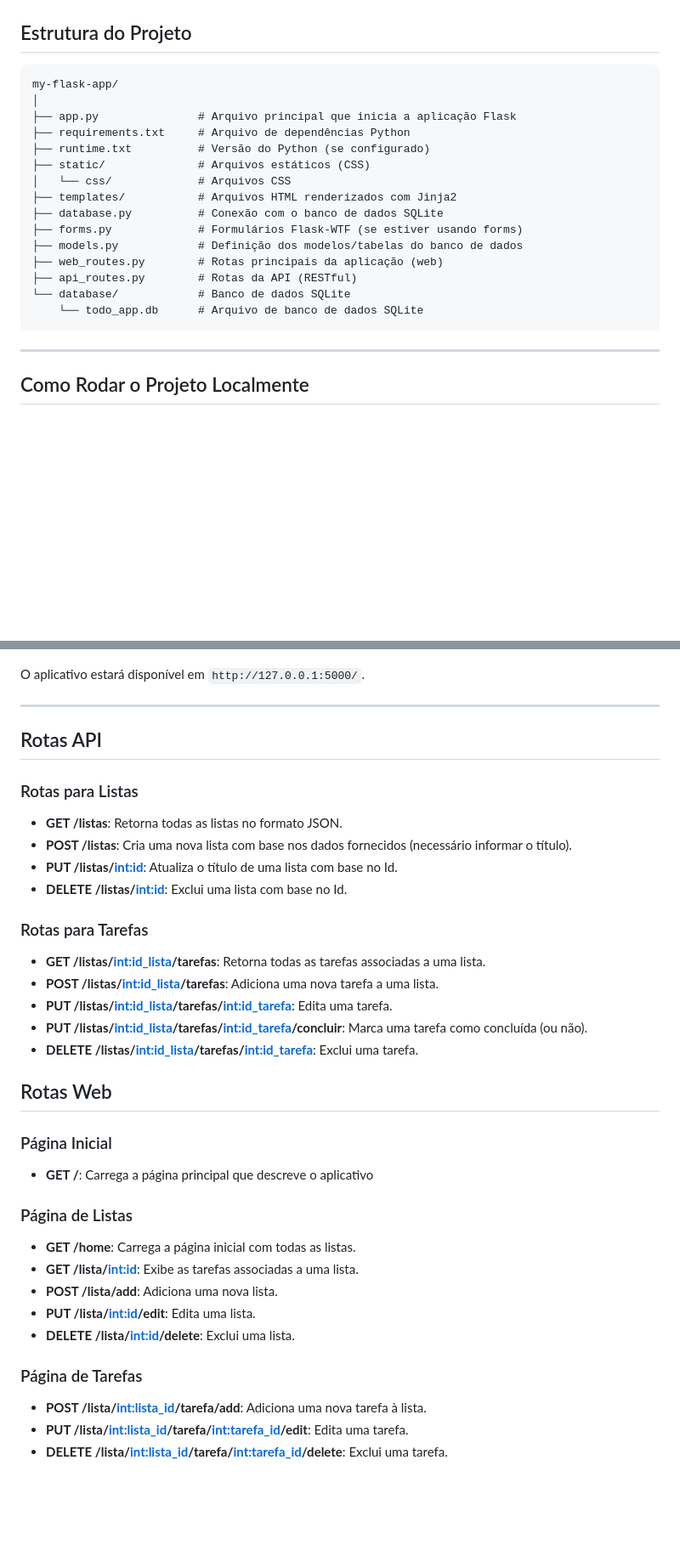
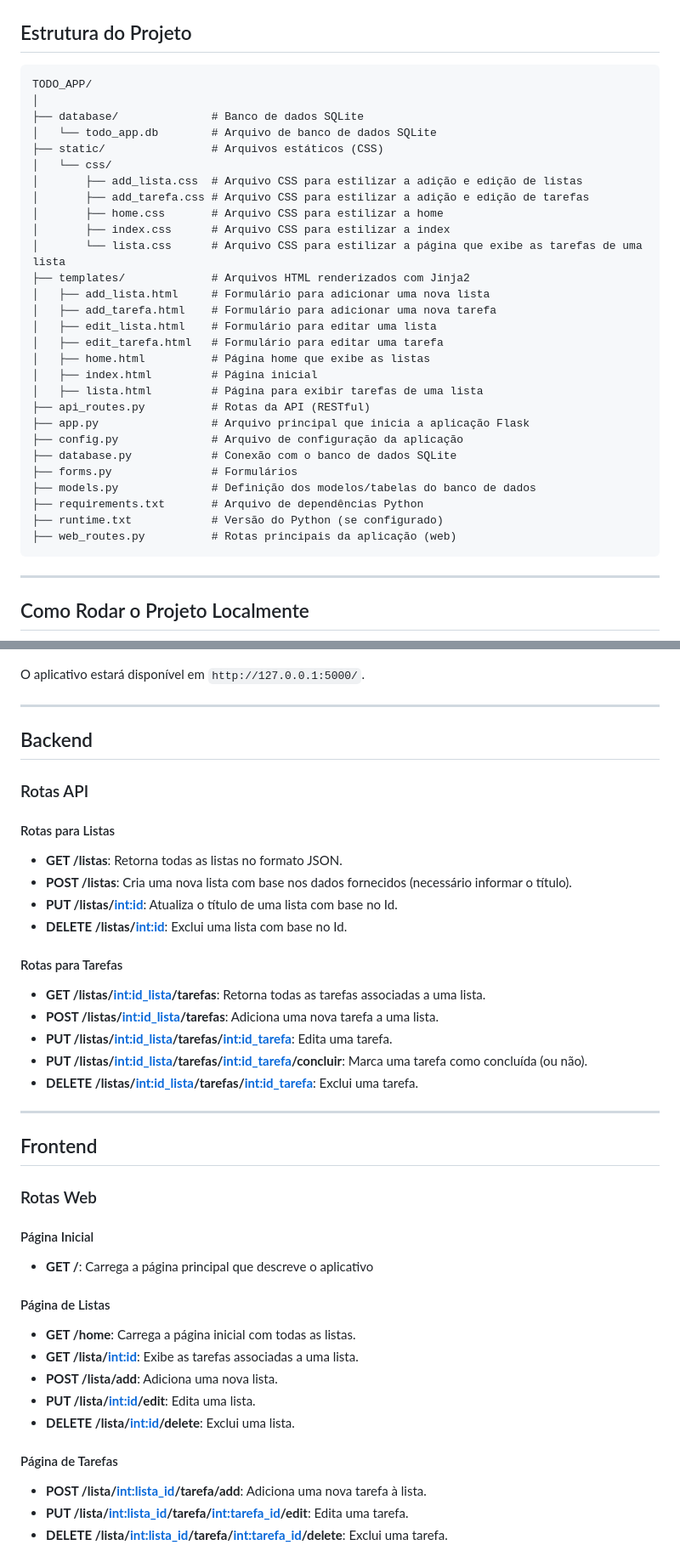
Before and after one commit to alvarengajv/todo_app, a Markdown page: README.md, 2 parts joined by grey strips. Shown at 85% size. Rendered like a GitHub page; blank space fills up the shorter version.

Commit message:
feat: adicao na documentacao

````diff
--- a/README.md
+++ b/README.md
@@ -26,21 +22,34 @@ Este é um aplicativo de tarefas (To-Do App) construído usando **Flask (Python)
 ## Estrutura do Projeto
 
 ```plaintext
-my-flask-app/
+TODO_APP/
 │
-├── app.py               # Arquivo principal que inicia a aplicação Flask
-├── requirements.txt     # Arquivo de dependências Python
-├── runtime.txt          # Versão do Python (se configurado)
-├── static/              # Arquivos estáticos (CSS)
-│   └── css/             # Arquivos CSS
-├── templates/           # Arquivos HTML renderizados com Jinja2
-├── database.py          # Conexão com o banco de dados SQLite
-├── forms.py             # Formulários Flask-WTF (se estiver usando forms)
-├── models.py            # Definição dos modelos/tabelas do banco de dados
-├── web_routes.py        # Rotas principais da aplicação (web)
-├── api_routes.py        # Rotas da API (RESTful)
-└── database/            # Banco de dados SQLite
-    └── todo_app.db      # Arquivo de banco de dados SQLite
+├── database/              # Banco de dados SQLite
+│   └── todo_app.db        # Arquivo de banco de dados SQLite
+├── static/                # Arquivos estáticos (CSS)
+│   └── css/
+│       ├── add_lista.css  # Arquivo CSS para estilizar a adição e edição de listas
+│       ├── add_tarefa.css # Arquivo CSS para estilizar a adição e edição de tarefas
+│       ├── home.css       # Arquivo CSS para estilizar a home
+│       ├── index.css      # Arquivo CSS para estilizar a index
+│       └── lista.css      # Arquivo CSS para estilizar a página que exibe as tarefas de uma lista
+├── templates/             # Arquivos HTML renderizados com Jinja2
+│   ├── add_lista.html     # Formulário para adicionar uma nova lista
+│   ├── add_tarefa.html    # Formulário para adicionar uma nova tarefa
+│   ├── edit_lista.html    # Formulário para editar uma lista
+│   ├── edit_tarefa.html   # Formulário para editar uma tarefa
+│   ├── home.html          # Página home que exibe as listas
+│   ├── index.html         # Página inicial
+│   ├── lista.html         # Página para exibir tarefas de uma lista
+├── api_routes.py          # Rotas da API (RESTful)
+├── app.py                 # Arquivo principal que inicia a aplicação Flask
+├── config.py              # Arquivo de configuração da aplicação
+├── database.py            # Conexão com o banco de dados SQLite
+├── forms.py               # Formulários
+├── models.py              # Definição dos modelos/tabelas do banco de dados
+├── requirements.txt       # Arquivo de dependências Python
+├── runtime.txt            # Versão do Python (se configurado)
+├── web_routes.py          # Rotas principais da aplicação (web)
 ```
 
 ---
@@ -113,16 +122,18 @@ O aplicativo estará disponível em `http://127.0.0.1:5000/`.
 
 ---
 
-## Rotas API
+## Backend
 
-### Rotas para Listas
+### Rotas API
+
+#### Rotas para Listas
 
 - **GET /listas**: Retorna todas as listas no formato JSON.
 - **POST /listas**: Cria uma nova lista com base nos dados fornecidos (necessário informar o título).
 - **PUT /listas/<int:id>**: Atualiza o título de uma lista com base no Id.
 - **DELETE /listas/<int:id>**: Exclui uma lista com base no Id.
 
-### Rotas para Tarefas
+#### Rotas para Tarefas
 
 - **GET /listas/<int:id_lista>/tarefas**: Retorna todas as tarefas associadas a uma lista.
 - **POST /listas/<int:id_lista>/tarefas**: Adiciona uma nova tarefa a uma lista.
@@ -130,12 +141,15 @@ O aplicativo estará disponível em `http://127.0.0.1:5000/`.
 - **PUT /listas/<int:id_lista>/tarefas/<int:id_tarefa>/concluir**: Marca uma tarefa como concluída (ou não).
 - **DELETE /listas/<int:id_lista>/tarefas/<int:id_tarefa>**: Exclui uma tarefa.
 
-## Rotas Web
+---
+## Frontend
 
-### Página Inicial
+### Rotas Web
+
+#### Página Inicial
 - **GET /**: Carrega a página principal que descreve o aplicativo
 
-### Página de Listas
+#### Página de Listas
 
 - **GET /home**: Carrega a página inicial com todas as listas.
 - **GET /lista/<int:id>**: Exibe as tarefas associadas a uma lista.
@@ -143,7 +157,7 @@ O aplicativo estará disponível em `http://127.0.0.1:5000/`.
 - **PUT /lista/<int:id>/edit**: Edita uma lista.
 - **DELETE /lista/<int:id>/delete**: Exclui uma lista.
 
-### Página de Tarefas
+#### Página de Tarefas
 
 - **POST /lista/<int:lista_id>/tarefa/add**: Adiciona uma nova tarefa à lista.
 - **PUT /lista/<int:lista_id>/tarefa/<int:tarefa_id>/edit**: Edita uma tarefa.
````
Also changed, not shown: other parts of README.md (+0 -4 lines).
